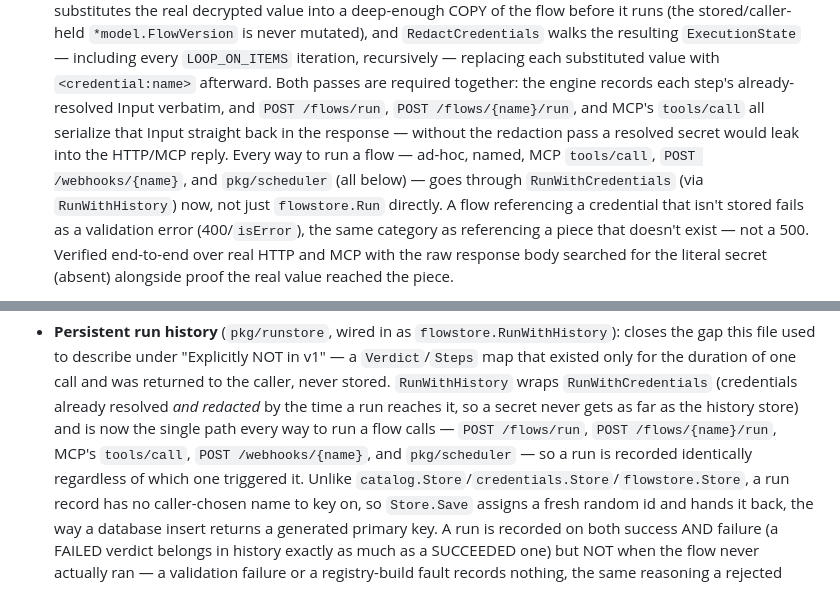
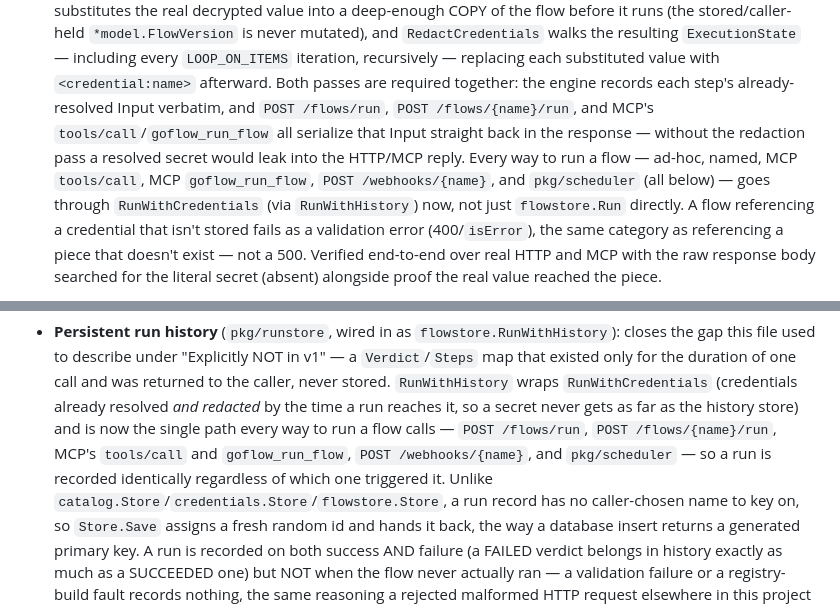
Before and after one commit to MauricioPerera/goflow, a Markdown page: README.md, 2 parts joined by grey strips. GitHub-like rendering.

Commit message:
Fix README: goflow_run_flow missing from two "every way to run a flow" lists
Both enumerations were written before goflow_run_flow existed and
never got updated when that commit landed — the same pattern this
session kept finding after each feature. goflow_run_flow echoes the
full ExecutionState back in its result exactly like tools/call already
does, so it belongs in the narrower "serializes Input back" list too,
not just the broader "every way to run a flow" one.

Co-Authored-By: Claude Sonnet 5 <noreply@anthropic.com>

```diff
--- a/README.md
+++ b/README.md
@@ -382,12 +382,12 @@ below for what a Go rewrite gets and gives up.
   substituted value with `<credential:name>` afterward. Both passes are
   required together: the engine records each step's already-resolved Input
   verbatim, and `POST /flows/run`, `POST /flows/{name}/run`, and MCP's
-  `tools/call` all serialize that Input straight back in the response —
-  without the redaction pass a resolved secret would leak into the
-  HTTP/MCP reply. Every way to run a flow — ad-hoc, named, MCP `tools/call`,
-  `POST /webhooks/{name}`, and `pkg/scheduler` (all below) — goes through
-  `RunWithCredentials` (via `RunWithHistory`) now, not just `flowstore.Run`
-  directly. A flow
+  `tools/call`/`goflow_run_flow` all serialize that Input straight back in
+  the response — without the redaction pass a resolved secret would leak
+  into the HTTP/MCP reply. Every way to run a flow — ad-hoc, named, MCP
+  `tools/call`, MCP `goflow_run_flow`, `POST /webhooks/{name}`, and
+  `pkg/scheduler` (all below) — goes through `RunWithCredentials` (via
+  `RunWithHistory`) now, not just `flowstore.Run` directly. A flow
   referencing a credential that isn't stored fails as a validation error
   (400/`isError`), the same
   category as referencing a piece that doesn't exist — not a 500.
@@ -450,9 +450,9 @@ below for what a Go rewrite gets and gives up.
   `RunWithHistory` wraps `RunWithCredentials` (credentials already resolved
   *and redacted* by the time a run reaches it, so a secret never gets as far
   as the history store) and is now the single path every way to run a flow
-  calls — `POST /flows/run`, `POST /flows/{name}/run`, MCP's `tools/call`,
-  `POST /webhooks/{name}`, and `pkg/scheduler` — so a run is recorded
-  identically regardless of which one triggered it. Unlike `catalog.Store`/`credentials.Store`/`flowstore.Store`,
+  calls — `POST /flows/run`, `POST /flows/{name}/run`, MCP's `tools/call`
+  and `goflow_run_flow`, `POST /webhooks/{name}`, and `pkg/scheduler` — so a
+  run is recorded identically regardless of which one triggered it. Unlike `catalog.Store`/`credentials.Store`/`flowstore.Store`,
   a run record has no caller-chosen name to key on, so `Store.Save` assigns
   a fresh random id and hands it back, the way a database insert returns a
   generated primary key. A run is recorded on both success AND failure (a
```
